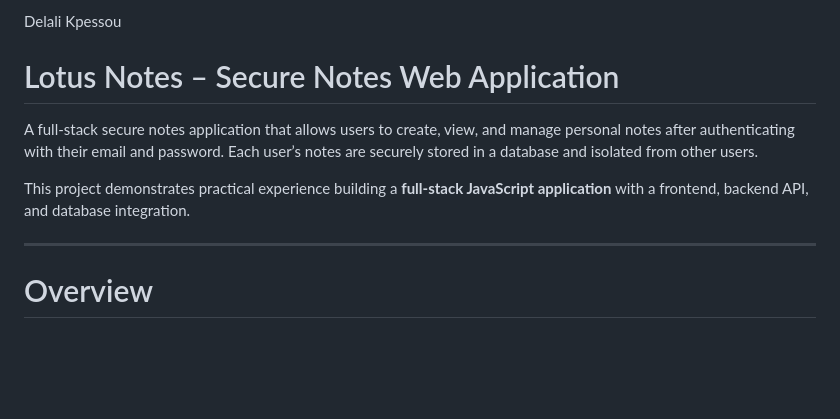
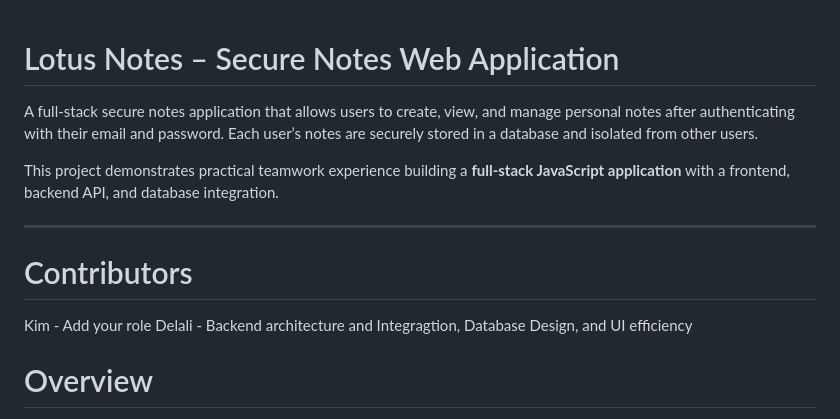
Before and after one commit to KimberlyM076/secure-notes-app, a Markdown page: README.md, the part around the change. GitHub-like rendering; blank space fills up the shorter version.

Commit message:
Revise README for teamwork emphasis and contributors
Updated project description to reflect teamwork experience and added contributors section.

```diff
--- a/README.md
+++ b/README.md
@@ -1,12 +1,13 @@
-Delali Kpessou
-
 # Lotus Notes – Secure Notes Web Application
 
 A full-stack secure notes application that allows users to create, view, and manage personal notes after authenticating with their email and password. Each user’s notes are securely stored in a database and isolated from other users.
 
-This project demonstrates practical experience building a **full-stack JavaScript application** with a frontend, backend API, and database integration.
+This project demonstrates practical teamwork experience building a **full-stack JavaScript application** with a frontend, backend API, and database integration.
 
 ---
+# Contributors
+Kim - Add your role
+Delali - Backend architecture and Integragtion, Database Design, and UI efficiency
 
 # Overview
 
```
